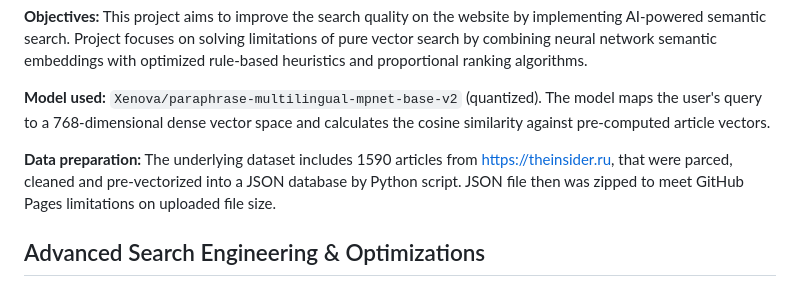
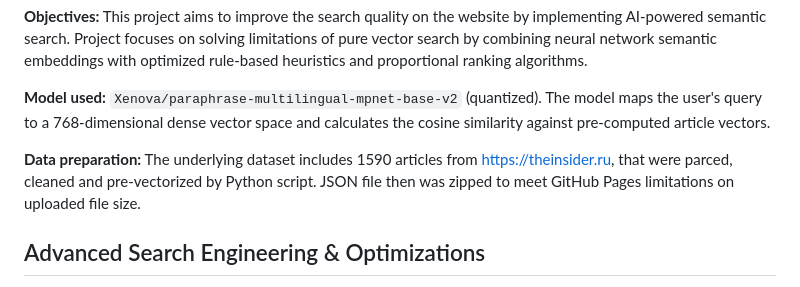
Before and after one commit to anatolii-serzhantov/the-insider-ai-search-bar, a Markdown page: README.md, the part around the change. Rendered like a GitHub page.

```diff
--- a/README.md
+++ b/README.md
@@ -7,7 +7,7 @@ Project focuses on solving limitations of pure vector search by combining neural
 
 **Model used:** `Xenova/paraphrase-multilingual-mpnet-base-v2` (quantized). The model maps the user's query to a 768-dimensional dense vector space and calculates the cosine similarity against pre-computed article vectors.
 
-**Data preparation:** The underlying dataset includes 1590 articles from https://theinsider.ru, that were parced, cleaned and pre-vectorized into a JSON database by Python script. JSON file then was zipped to meet GitHub Pages limitations on uploaded file size.
+**Data preparation:** The underlying dataset includes 1590 articles from https://theinsider.ru, that were parced, cleaned and pre-vectorized by Python script. JSON file then was zipped to meet GitHub Pages limitations on uploaded file size.
 
 
 
```
